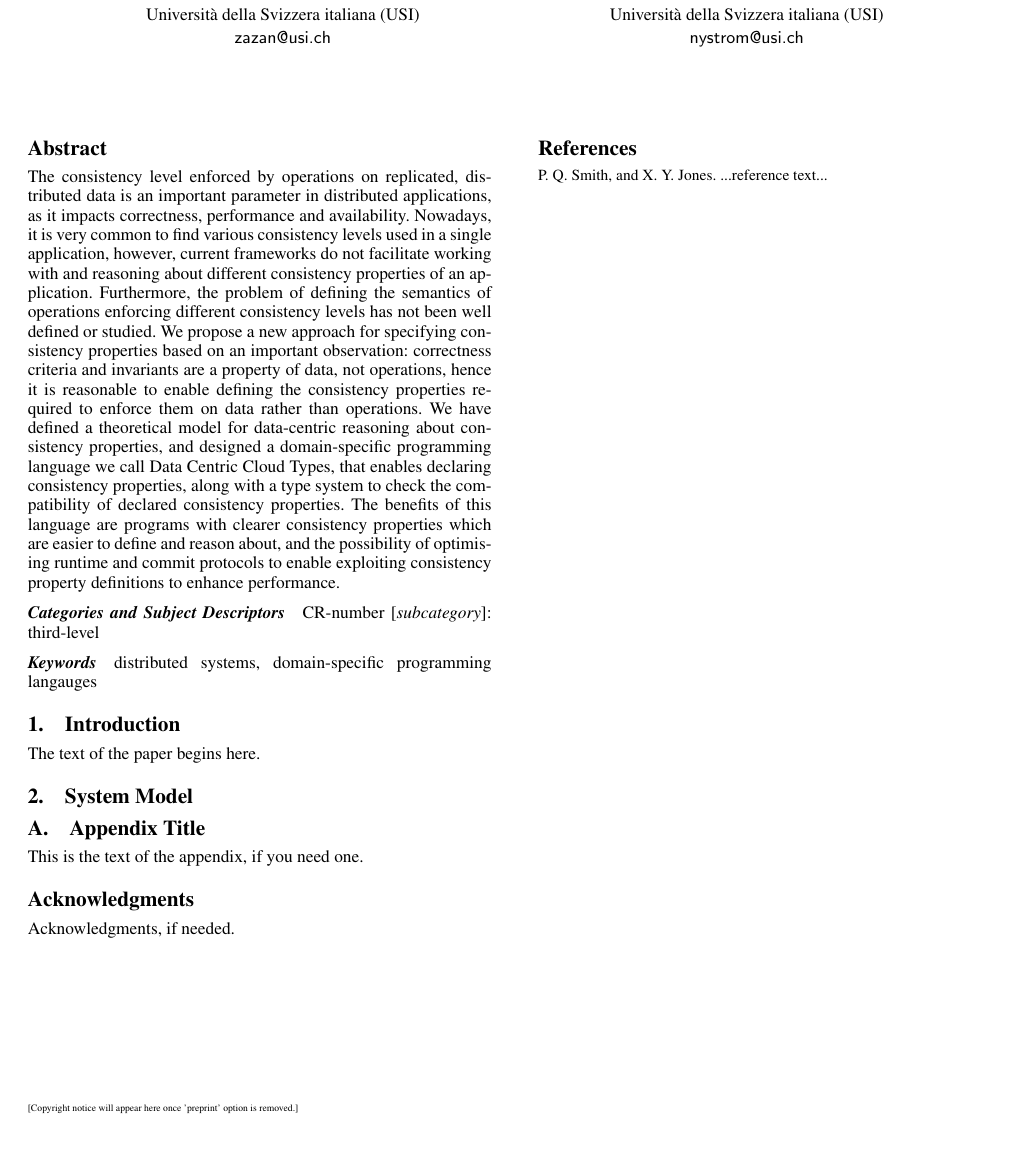
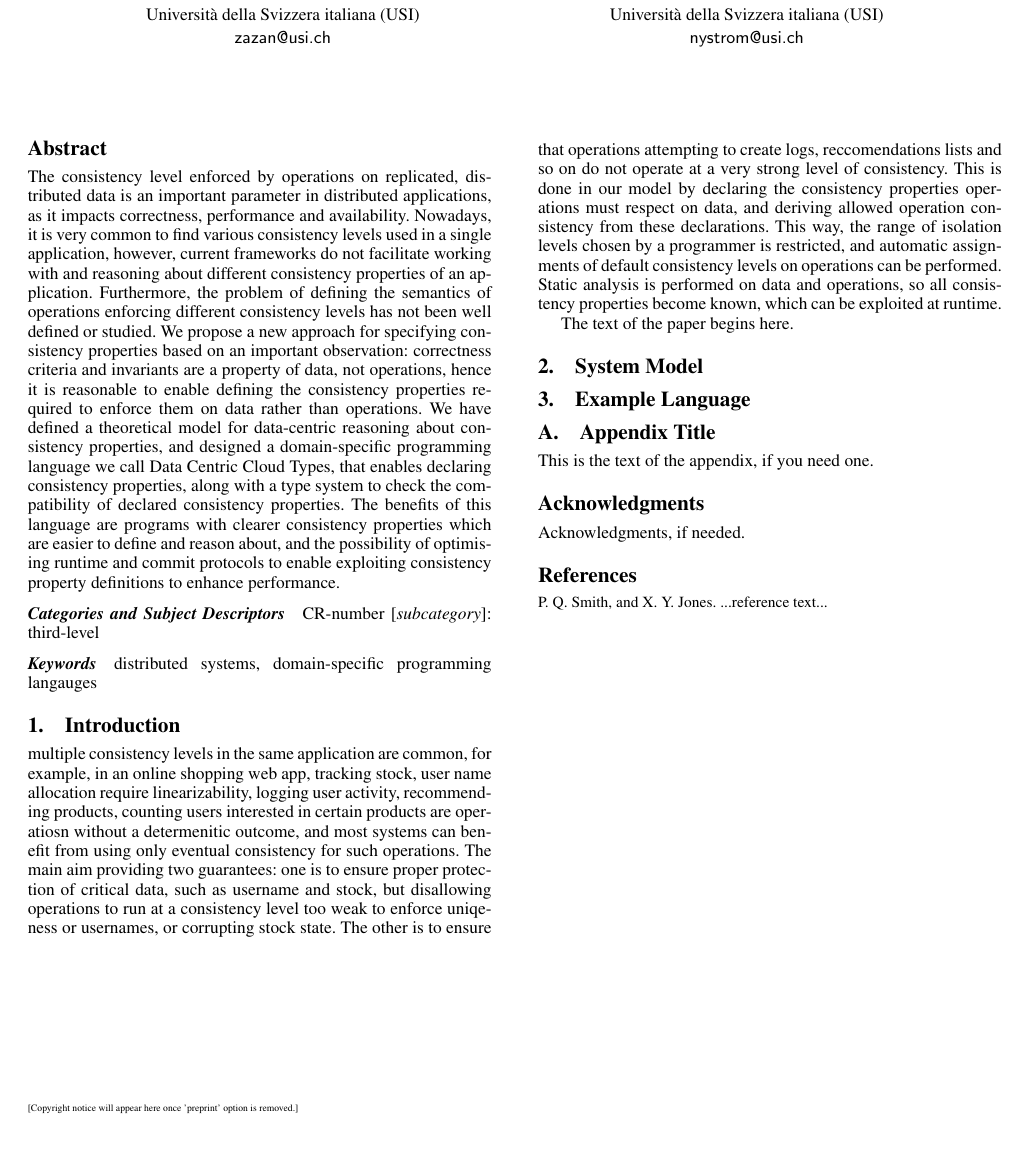
Before and after one commit to nosheenzaza/Documents, a LaTeX paper (PMLDCPaper/dcct.tex): part of the page, cut so that both start at the same text. Compiled offline with pdfLaTeX; a missing font is replaced by an installed copy or a similar font.

Commit message:
introduction draft

```diff
--- a/PMLDCPaper/dcct.tex
+++ b/PMLDCPaper/dcct.tex
@@ -74,10 +74,27 @@ exploiting consistency property definitions to enhance performance.
 distributed systems, domain-specific programming langauges
 
 \section{Introduction}
+multiple consistency levels in the same application are common, for example, in
+an online shopping web app, tracking stock, user name allocation require
+linearizability, logging user activity, recommending products, counting users
+interested in certain products are operatiosn without a determenitic outcome,
+and most systems can benefit from using only eventual consistency for such
+operations. The main aim providing two guarantees: one is to ensure proper protection of critical data, such
+as username and stock, but disallowing operations to run at a consistency level
+too weak to enforce uniqeness or usernames, or corrupting stock state. The other
+is to ensure that operations attempting to create logs, reccomendations lists
+and so on do not operate at a very strong level of consistency. This is done in
+our model by declaring the consistency properties operations must respect on
+data, and deriving allowed operation consistency from these declarations. This
+way, the range of isolation levels chosen by a programmer is restricted, and
+automatic assignments of default consistency levels on operations can be
+performed. Static analysis is performed on data and operations, so all
+consistency properties become known, which can be exploited at runtime.
 
 The text of the paper begins here.
 
 \section{System Model}
+\section{Example Language}
 \appendix
 \section{Appendix Title}
 
```
